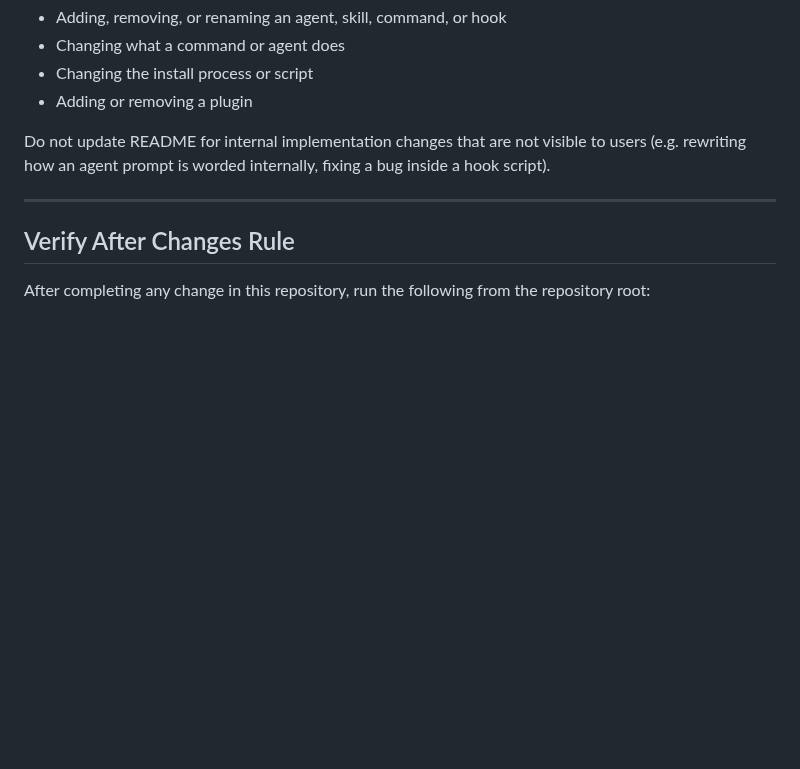
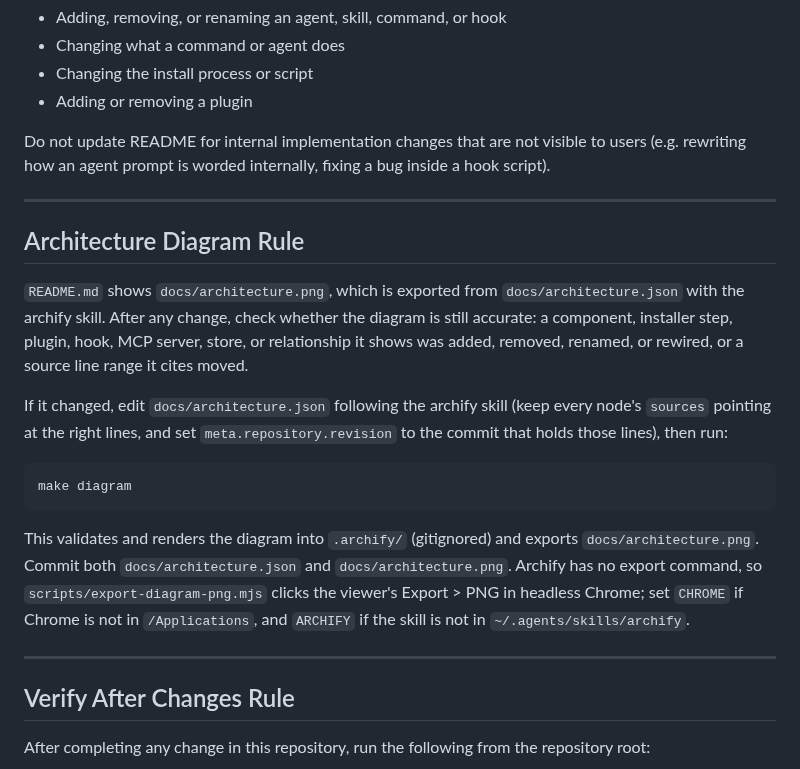
Before and after one commit to RashadAnsari/myagents, a Markdown page: AGENTS.md, the part around the change. GitHub-like rendering; blank space fills up the shorter version.

````diff
--- a/AGENTS.md
+++ b/AGENTS.md
@@ -106,6 +106,20 @@ Do not update README for internal implementation changes that are not visible to
 
 ---
 
+## Architecture Diagram Rule
+
+`README.md` shows `docs/architecture.png`, which is exported from `docs/architecture.json` with the archify skill. After any change, check whether the diagram is still accurate: a component, installer step, plugin, hook, MCP server, store, or relationship it shows was added, removed, renamed, or rewired, or a source line range it cites moved.
+
+If it changed, edit `docs/architecture.json` following the archify skill (keep every node's `sources` pointing at the right lines, and set `meta.repository.revision` to the commit that holds those lines), then run:
+
+```
+make diagram
+```
+
+This validates and renders the diagram into `.archify/` (gitignored) and exports `docs/architecture.png`. Commit both `docs/architecture.json` and `docs/architecture.png`. Archify has no export command, so `scripts/export-diagram-png.mjs` clicks the viewer's Export > PNG in headless Chrome; set `CHROME` if Chrome is not in `/Applications`, and `ARCHIFY` if the skill is not in `~/.agents/skills/archify`.
+
+---
+
 ## Verify After Changes Rule
 
 After completing any change in this repository, run the following from the repository root:
````
Also changed, not shown: README.md (+9 -0 lines), docs/architecture.png (added), 4 other files.
